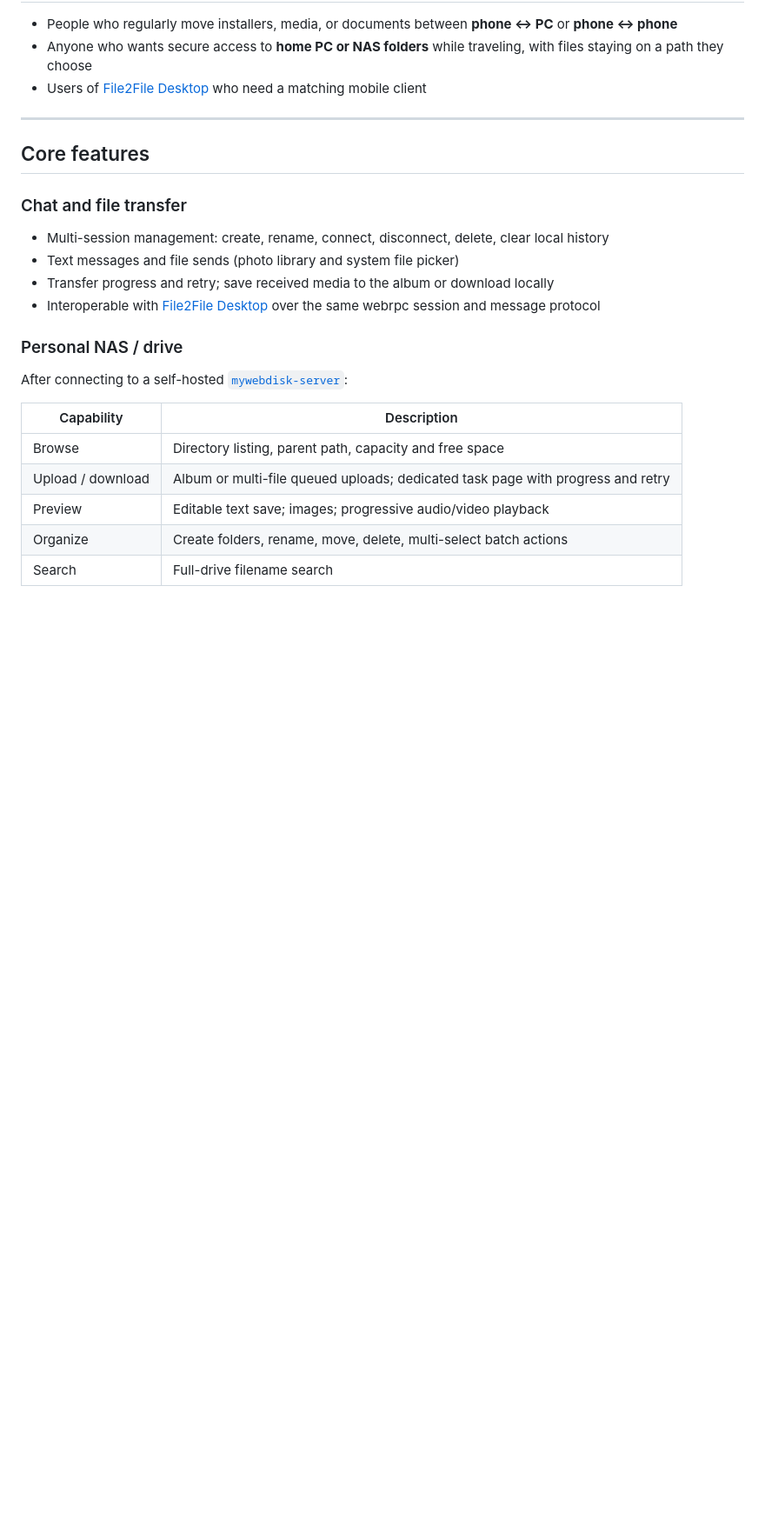
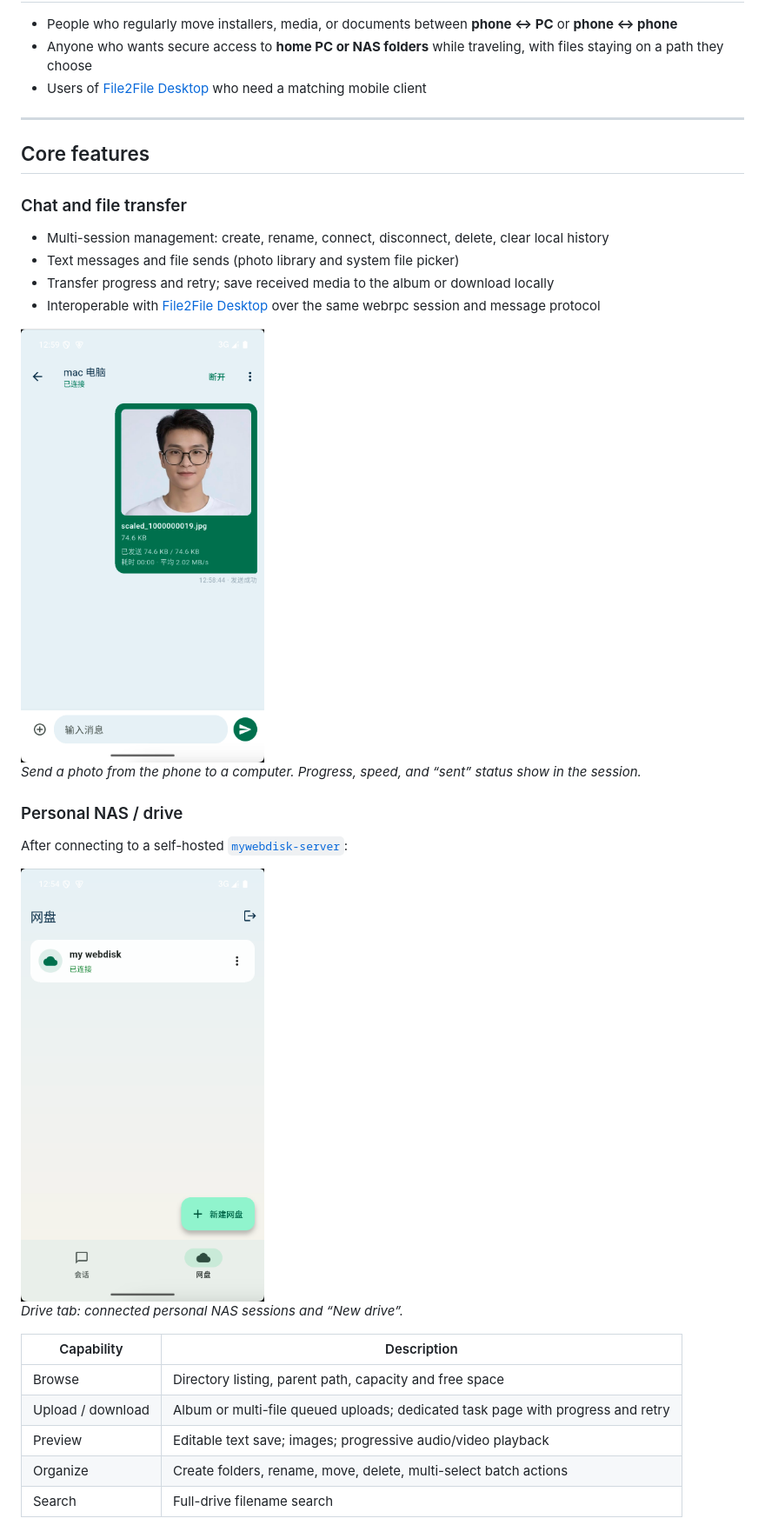
Before and after one commit to xiaoming-software/File2File-App, a Markdown page: README.en.md, the part around the change printed below. Shown: that part at 87% size. GitHub-like rendering; pictures changed too: img/file2windows.png (added), img/mywebdisk.png (added); blank space fills up the shorter version.

```diff
--- a/README.en.md
+++ b/README.en.md
@@ -54,9 +54,17 @@ For Windows / macOS / Linux, use the desktop client:
 - Transfer progress and retry; save received media to the album or download locally
 - Interoperable with [File2File Desktop](https://github.com/xiaoming-software/File2File-Desktop/tree/main) over the same webrpc session and message protocol
 
+<img src="img/file2windows.png" alt="Sending a photo from the app to a computer" width="280">
+
+*Send a photo from the phone to a computer. Progress, speed, and “sent” status show in the session.*
+
 ### Personal NAS / drive
 
 After connecting to a self-hosted [`mywebdisk-server`](https://github.com/xiaoming-software/mywebdisk):
+
+<img src="img/mywebdisk.png" alt="Drive session list" width="280">
+
+*Drive tab: connected personal NAS sessions and “New drive”.*
 
 | Capability | Description |
 | --- | --- |
```
Also changed, not shown: other parts of README.en.md (+6 -2 lines), README.md (+14 -2 lines), img/mywebdisk-data.png (added).
